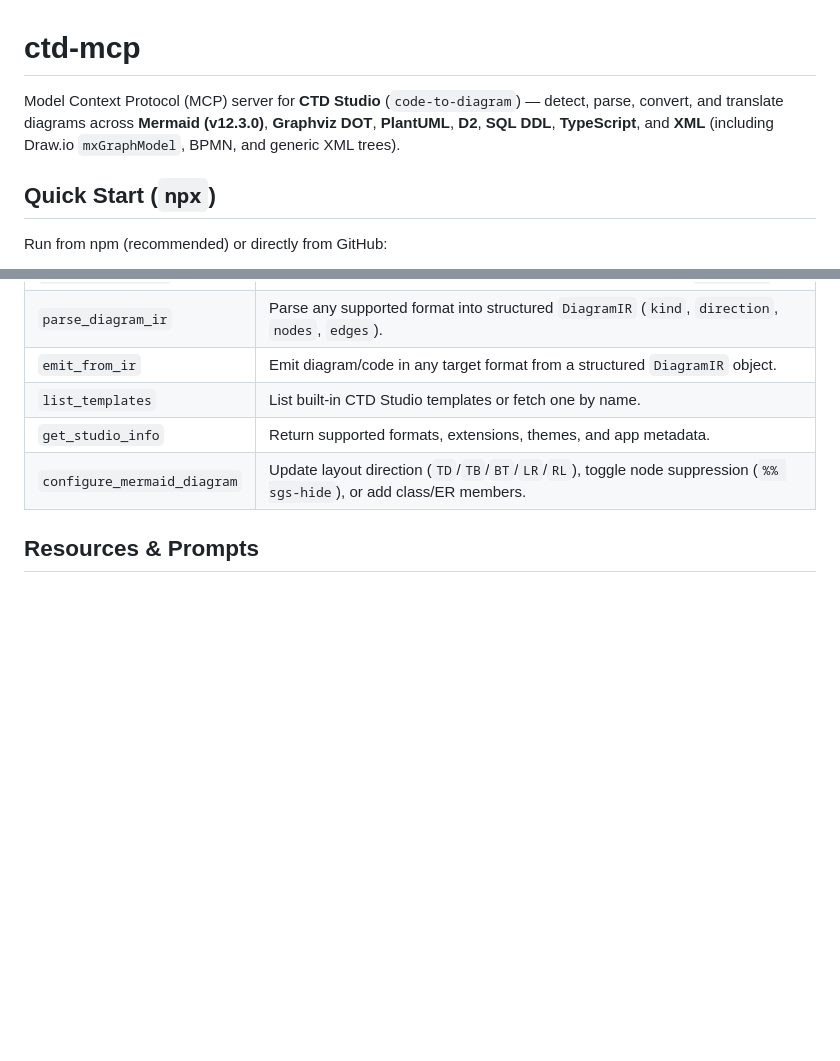
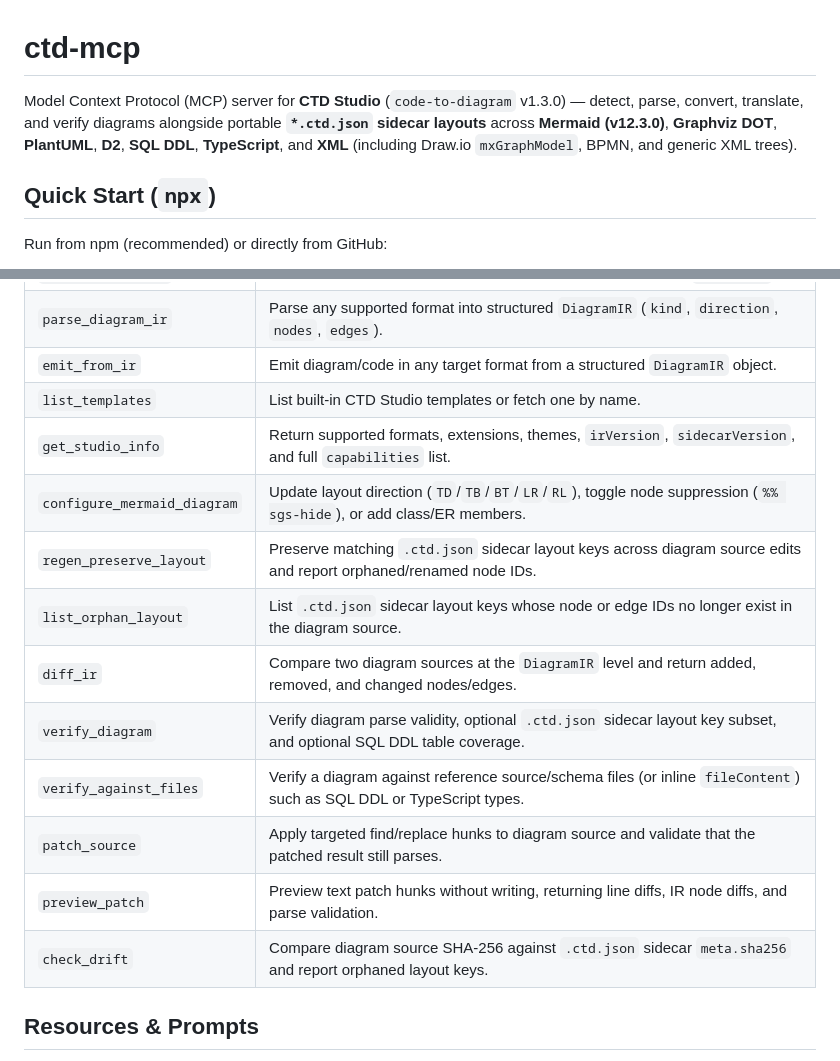
Before and after one commit to cxernlol/code-to-diagram, a Markdown page: mcp/README.md, 2 parts joined by grey strips. Rendered like a GitHub page; blank space fills up the shorter version.

```diff
--- a/mcp/README.md
+++ b/mcp/README.md
@@ -1,6 +1,6 @@
 # ctd-mcp
 
-Model Context Protocol (MCP) server for **CTD Studio** (`code-to-diagram`) — detect, parse, convert, and translate diagrams across **Mermaid (v12.3.0)**, **Graphviz DOT**, **PlantUML**, **D2**, **SQL DDL**, **TypeScript**, and **XML** (including Draw.io `mxGraphModel`, BPMN, and generic XML trees).
+Model Context Protocol (MCP) server for **CTD Studio** (`code-to-diagram` v1.3.0) — detect, parse, convert, translate, and verify diagrams alongside portable **`*.ctd.json` sidecar layouts** across **Mermaid (v12.3.0)**, **Graphviz DOT**, **PlantUML**, **D2**, **SQL DDL**, **TypeScript**, and **XML** (including Draw.io `mxGraphModel`, BPMN, and generic XML trees).
 
 ## Quick Start (`npx`)
 
@@ -55,8 +55,16 @@ Add to your MCP config (`claude_desktop_config.json`, `.cursor/mcp.json`, or `mc
 | `parse_diagram_ir` | Parse any supported format into structured `DiagramIR` (`kind`, `direction`, `nodes`, `edges`). |
 | `emit_from_ir` | Emit diagram/code in any target format from a structured `DiagramIR` object. |
 | `list_templates` | List built-in CTD Studio templates or fetch one by name. |
-| `get_studio_info` | Return supported formats, extensions, themes, and app metadata. |
+| `get_studio_info` | Return supported formats, extensions, themes, `irVersion`, `sidecarVersion`, and full `capabilities` list. |
 | `configure_mermaid_diagram` | Update layout direction (`TD`/`TB`/`BT`/`LR`/`RL`), toggle node suppression (`%% sgs-hide`), or add class/ER members. |
+| `regen_preserve_layout` | Preserve matching `.ctd.json` sidecar layout keys across diagram source edits and report orphaned/renamed node IDs. |
+| `list_orphan_layout` | List `.ctd.json` sidecar layout keys whose node or edge IDs no longer exist in the diagram source. |
+| `diff_ir` | Compare two diagram sources at the `DiagramIR` level and return added, removed, and changed nodes/edges. |
+| `verify_diagram` | Verify diagram parse validity, optional `.ctd.json` sidecar layout key subset, and optional SQL DDL table coverage. |
+| `verify_against_files` | Verify a diagram against reference source/schema files (or inline `fileContent`) such as SQL DDL or TypeScript types. |
+| `patch_source` | Apply targeted find/replace hunks to diagram source and validate that the patched result still parses. |
+| `preview_patch` | Preview text patch hunks without writing, returning line diffs, IR node diffs, and parse validation. |
+| `check_drift` | Compare diagram source SHA-256 against `.ctd.json` sidecar `meta.sha256` and report orphaned layout keys. |
 
 ## Resources & Prompts
 
```
Also changed, not shown: docs/FIRST_TIME_CODE_TO_DIAGRAM.md (+6 -2 lines), public/og-image.png, 16 other files.
